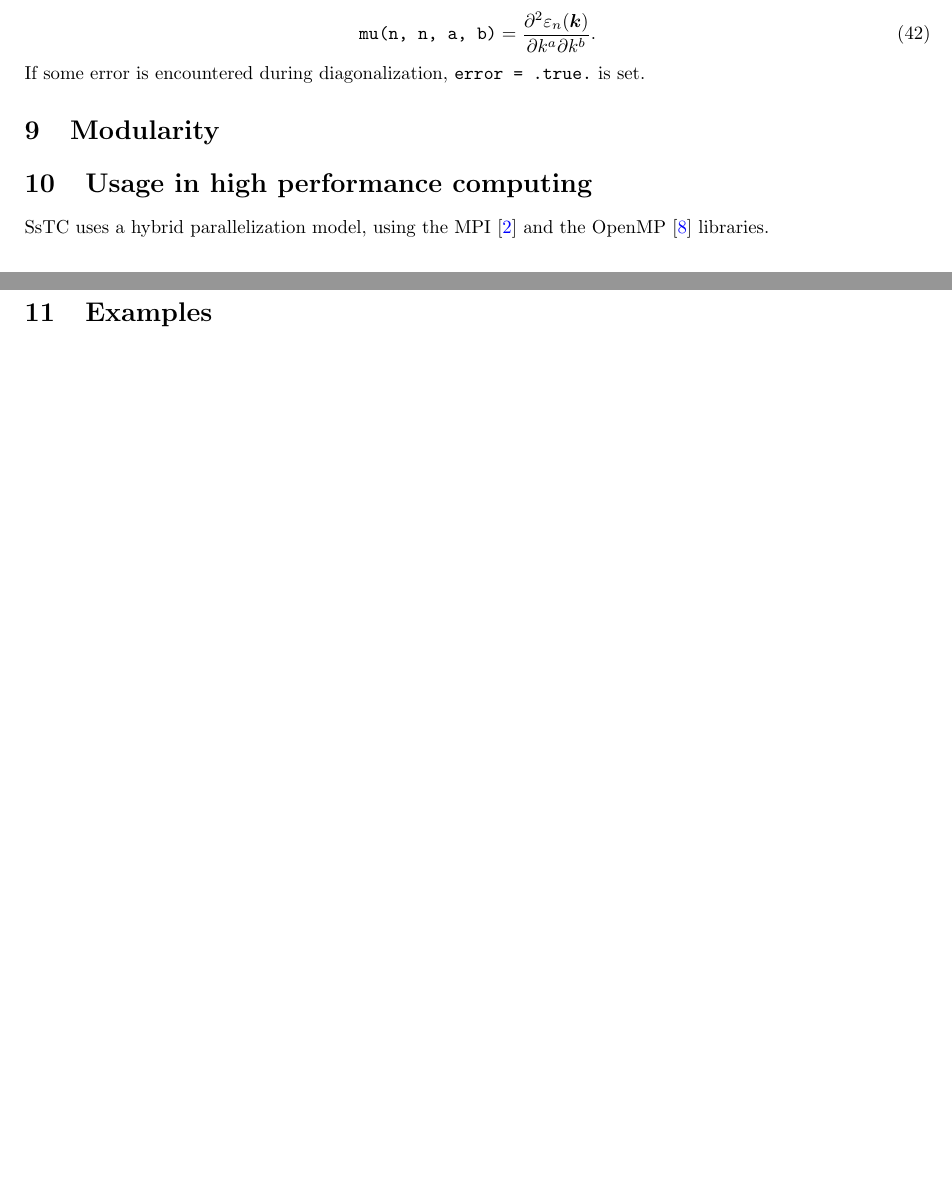
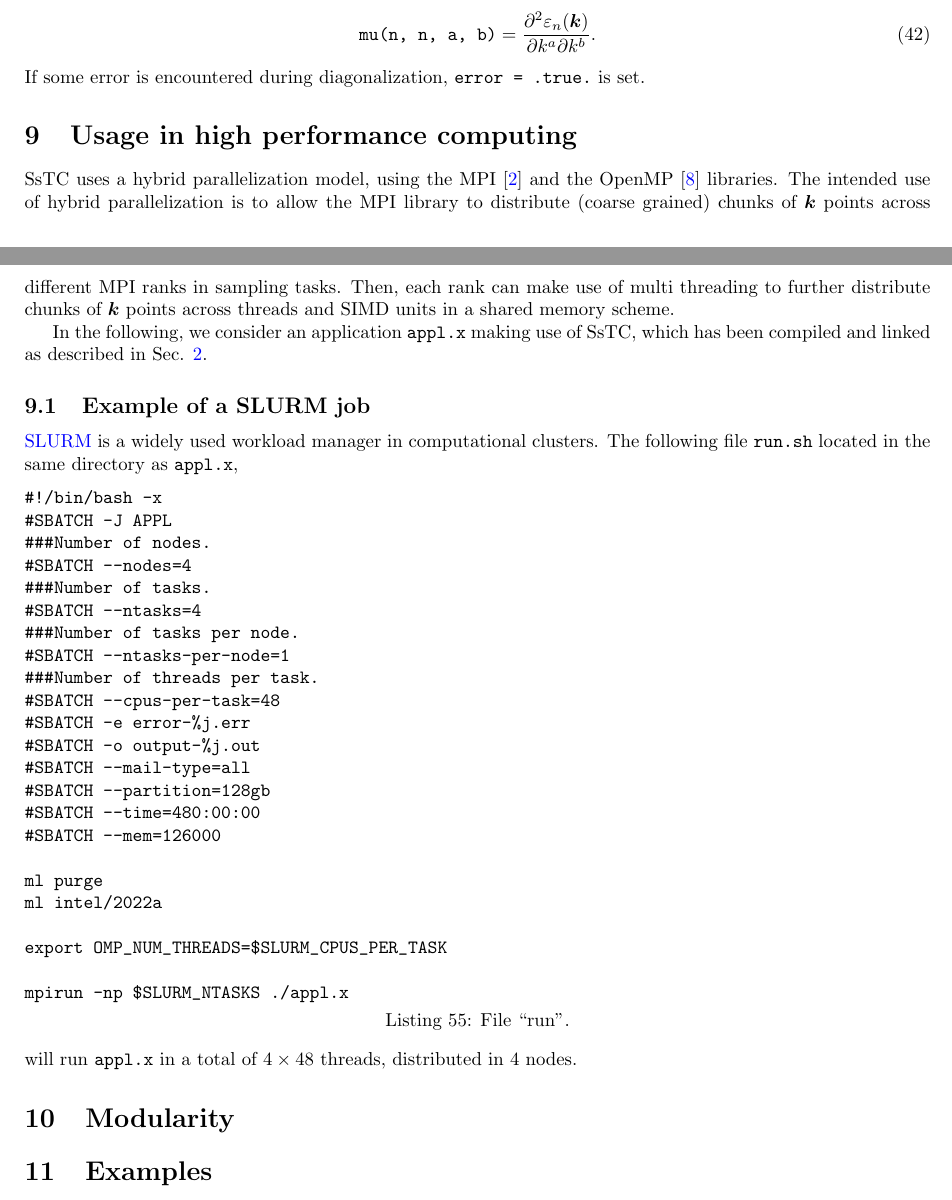
Before and after one commit to irukoa/SsTC, a LaTeX document (doc/UserGuide.tex): two parts of pages 24 and 25 of 25 before the commit and two parts of pages 24 and 25 of 26 after it, joined at a grey line, cut so that both start at the same text, the shorter picture padded with empty space. Compiled offline with pdfLaTeX.

Commit message:
feat: doc. on HPC.

```diff
--- a/doc/UserGuide.tex
+++ b/doc/UserGuide.tex
@@ -1211,9 +1211,39 @@ as in Eq. (28) of Ref. \cite{yatesSpectralFermiSurface2007} for multiband case w
 \verb|mu(n, n, a, b)| = \frac{\partial^2\varepsilon_n(\bm{k})}{\partial k^a\partial k^b}.
 \end{equation}
 If some error is encountered during diagonalization, \verb|error = .true.| is set.
+\section{Usage in high performance computing}
+SsTC uses a hybrid parallelization model, using the MPI \cite{messagepassinginterfaceforumMPIMessagePassingInterface2021} and the OpenMP \cite{openmparchitecturereviewboardOpenMPApplicationProgramming2021} libraries. The intended use of hybrid parallelization is to allow the MPI library to distribute (coarse grained) chunks of $\bm{k}$ points across different MPI ranks in sampling tasks. Then, each rank can make use of multi threading to further distribute chunks of $\bm{k}$ points across threads and SIMD units in a shared memory scheme.
+
+In the following, we consider an application \verb|appl.x| making use of SsTC, which has been compiled and linked as described in Sec. \ref{sec:install}.
+\subsection{Example of a SLURM job}
+\href{https://slurm.schedmd.com/documentation.html}{SLURM} is a widely used workload manager in computational clusters. The following file \verb|run.sh| located in the same directory as \verb|appl.x|,
+\begin{lstlisting}[caption={File ``run".},captionpos=b]
+#!/bin/bash -x
+#SBATCH -J APPL
+###Number of nodes.
+#SBATCH --nodes=4
+###Number of tasks.
+#SBATCH --ntasks=4
+###Number of tasks per node.
+#SBATCH --ntasks-per-node=1
+###Number of threads per task.
+#SBATCH --cpus-per-task=48
+#SBATCH -e error-%j.err
+#SBATCH -o output-%j.out
+#SBATCH --mail-type=all
+#SBATCH --partition=128gb
+#SBATCH --time=480:00:00
+#SBATCH --mem=126000
+
+ml purge
+ml intel/2022a
+
+export OMP_NUM_THREADS=$SLURM_CPUS_PER_TASK
+
+mpirun -np $SLURM_NTASKS ./appl.x
+\end{lstlisting}
+will run \verb|appl.x| in a total of $4\times 48$ threads, distributed in 4 nodes.
 \section{Modularity}\label{sec:modularity}
-\section{Usage in high performance computing}
-SsTC uses a hybrid parallelization model, using the MPI \cite{messagepassinginterfaceforumMPIMessagePassingInterface2021} and the OpenMP \cite{openmparchitecturereviewboardOpenMPApplicationProgramming2021} libraries.
 \section{Examples}
 \section{Suggested practices}
 \bibliographystyle{unsrt}
```
Also changed, not shown: doc/UserGuide.tex (14 more changed lines).
